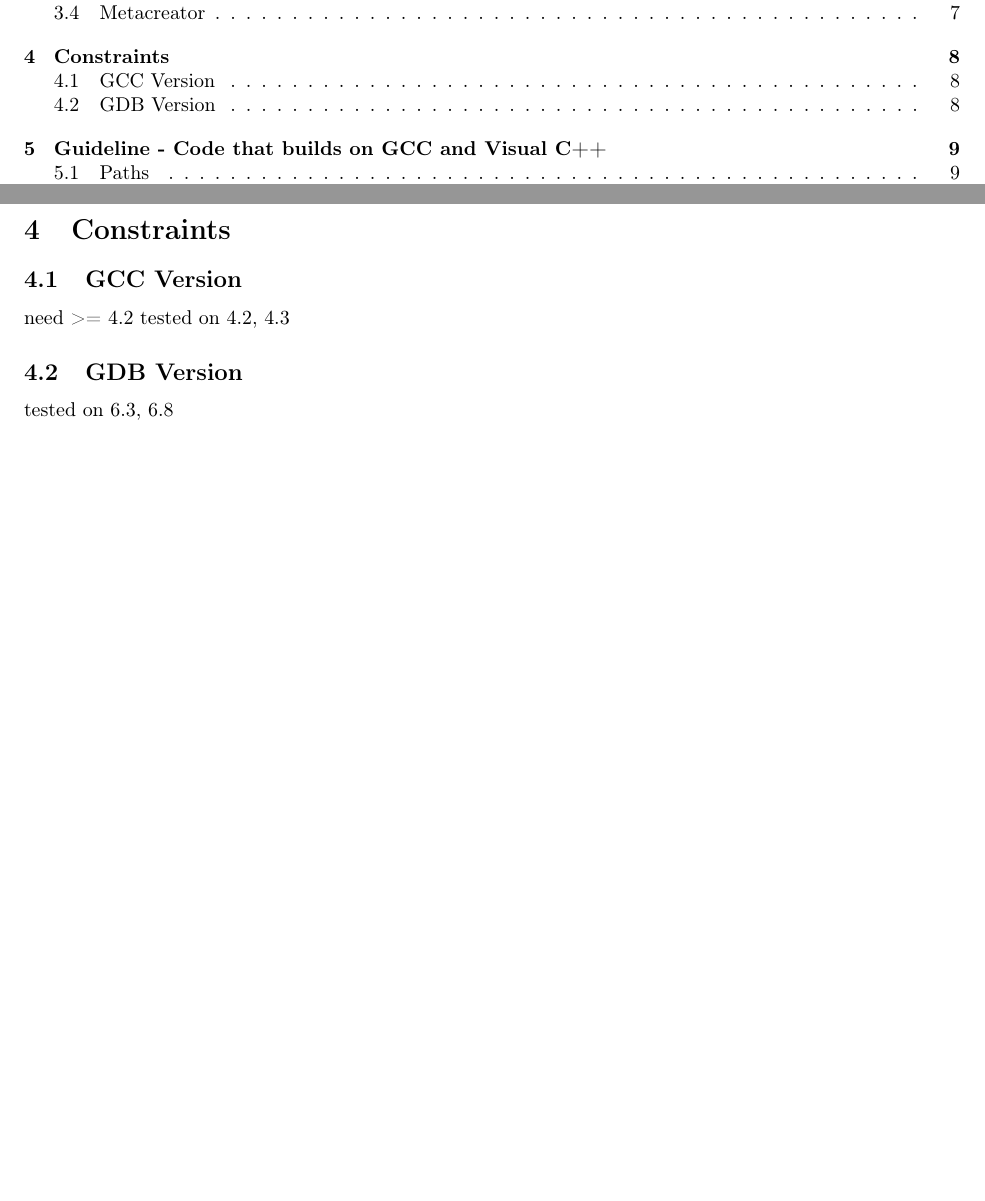
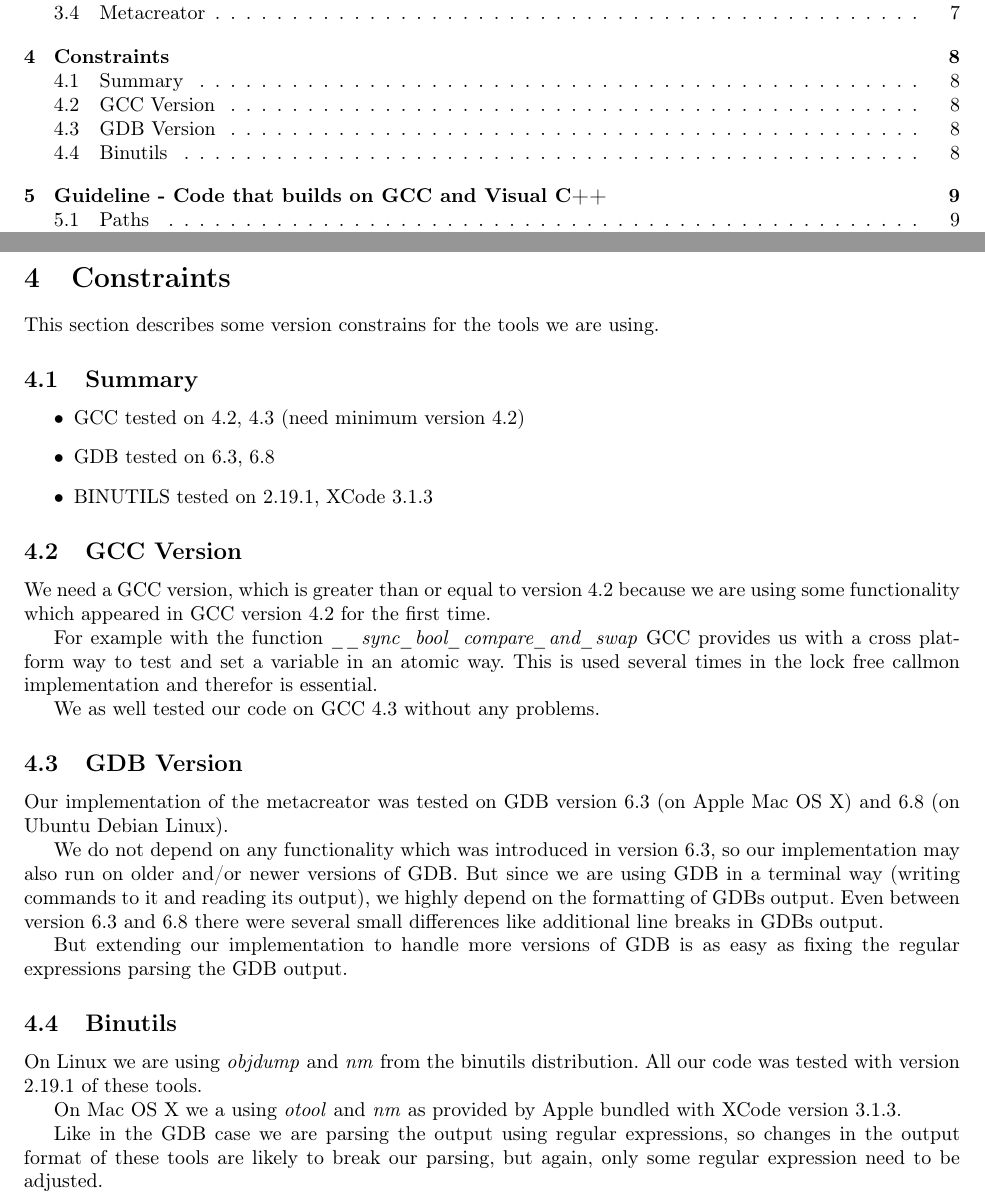
Before and after one commit to torsten/ap_gcc, a LaTeX paper (documentation/ap_gcc.tex, which reads documentation/chapters/constraints.tex): two parts of pages 2 and 8 of 17, joined at a grey line, cut so that both start at the same text, the shorter picture padded with empty space. Compiled offline with pdfLaTeX.

Commit message:
[ADDED] more constraints

```diff
--- a/documentation/chapters/constraints.tex
+++ b/documentation/chapters/constraints.tex
@@ -1,8 +1,26 @@
-\section{Constraints}
+\section{Constraints} This section describes some version constrains for the tools we are using.
 
-\subsection{GCC Version}
-need >= 4.2
-tested on 4.2, 4.3
+\subsection{Summary}
+\begin{itemize}
+	\item GCC tested on 4.2, 4.3 (need minimum version 4.2)
+	\item GDB tested on 6.3, 6.8
+	\item BINUTILS tested on 2.19.1, XCode 3.1.3
+\end{itemize}
 
-\subsection{GDB Version}
-tested on 6.3, 6.8
+\subsection{GCC Version} We need a GCC version, which is greater than or equal to version 4.2 because we are using some functionality which appeared in GCC version 4.2 for the first time.
+
+For example with the function \emph{\_\_sync\_bool\_compare\_and\_swap} GCC provides us with a cross platform way to test and set a variable in an atomic way. This is used several times in the lock free callmon implementation and therefor is essential.
+
+We as well tested our code on GCC 4.3 without any problems.
+
+\subsection{GDB Version} Our implementation of the metacreator was tested on GDB version 6.3 (on Apple Mac OS X) and 6.8 (on Ubuntu Debian Linux).
+
+We do not depend on any functionality which was introduced in version 6.3, so our implementation may also run on older and/or newer versions of GDB. But since we are using GDB in a terminal way (writing commands to it and reading its output), we highly depend on the formatting of GDBs output. Even between version 6.3 and 6.8 there were several small differences like additional line breaks in GDBs output.
+
+But extending our implementation to handle more versions of GDB is as easy as fixing the regular expressions parsing the GDB output.
+
+\subsection{Binutils} On Linux we are using \emph{objdump} and \emph{nm} from the binutils distribution. All our code was tested with version 2.19.1 of these tools.
+
+On Mac OS X we a using \emph{otool} and \emph{nm} as provided by Apple bundled with XCode version 3.1.3.
+
+Like in the GDB case we are parsing the output using regular expressions, so changes in the output format of these tools are likely to break our parsing, but again, only some regular expression need to be adjusted.
```
Also changed, not shown: documentation/ap_gcc.pdf.
